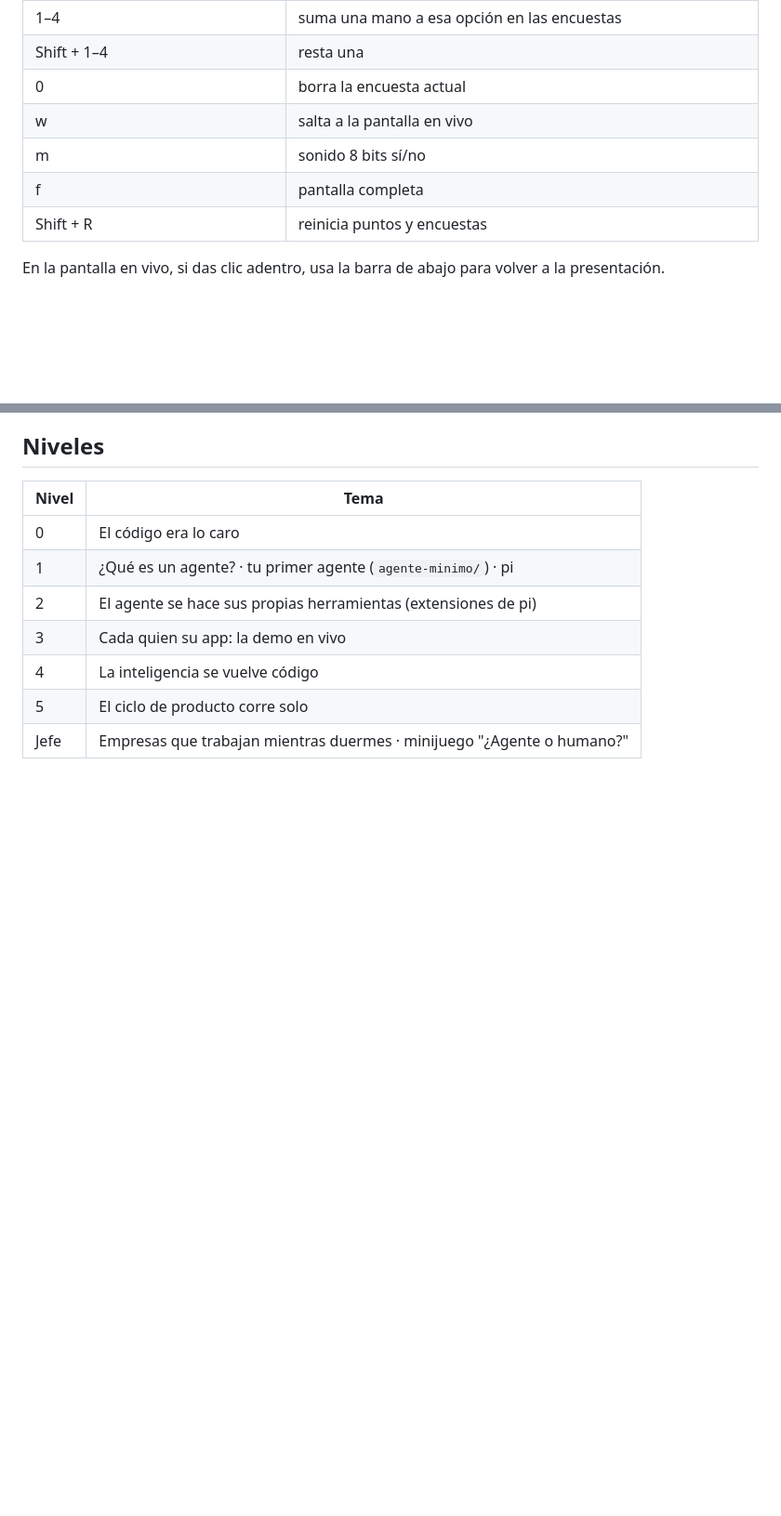
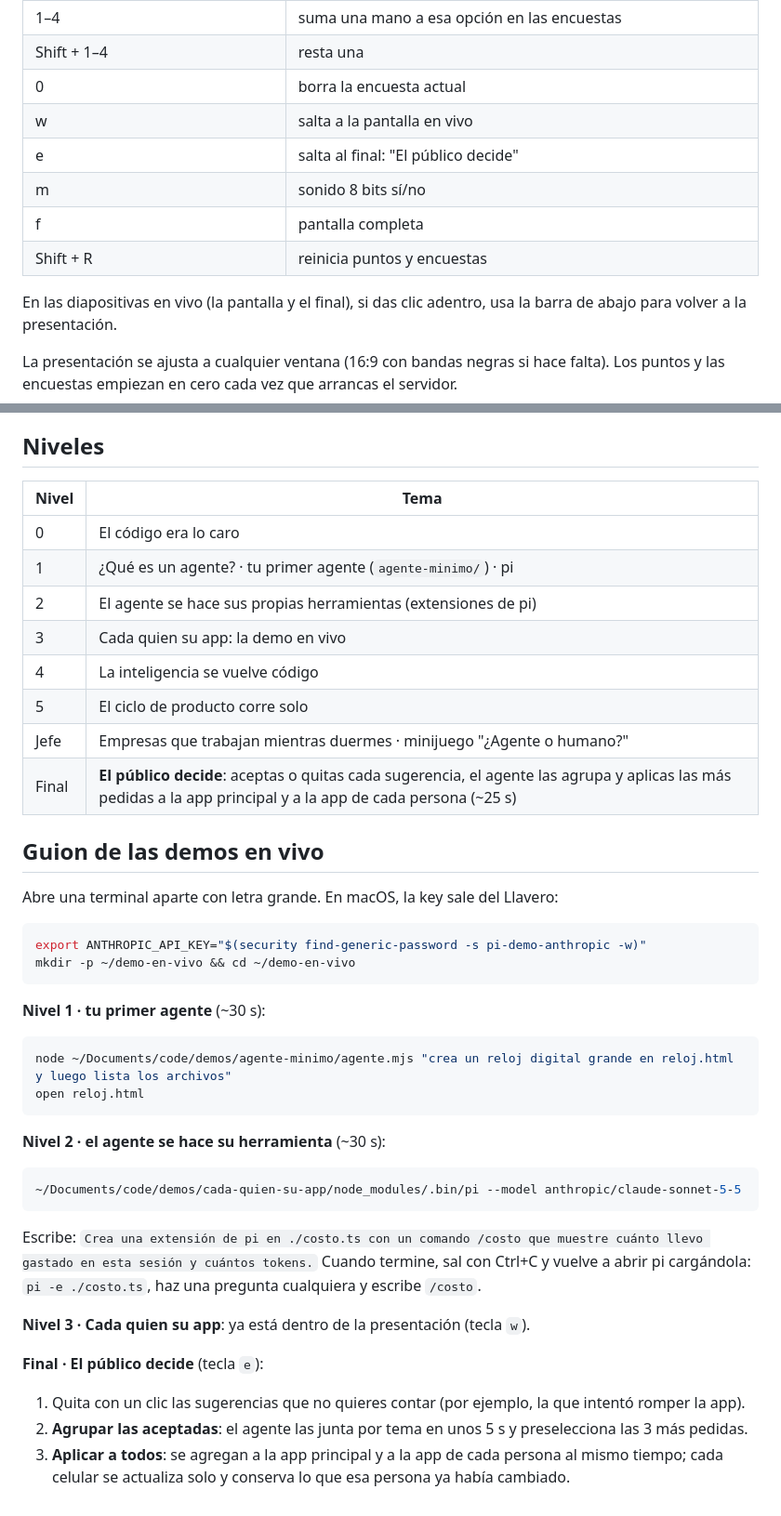
Before and after one commit to manduks/crea-un-agente-en-20-min, a Markdown page: presentacion/README.md, 2 parts joined by grey strips. Shown at 93% size. GitHub-like rendering; blank space fills up the shorter version.

````diff
--- a/presentacion/README.md
+++ b/presentacion/README.md
@@ -23,11 +23,14 @@ También puedes abrir `index.html` directo; entonces pásale el servidor: `index
 | Shift + 1–4 | resta una |
 | 0 | borra la encuesta actual |
 | w | salta a la pantalla en vivo |
+| e | salta al final: "El público decide" |
 | m | sonido 8 bits sí/no |
 | f | pantalla completa |
 | Shift + R | reinicia puntos y encuestas |
 
-En la pantalla en vivo, si das clic adentro, usa la barra de abajo para volver a la presentación.
+En las diapositivas en vivo (la pantalla y el final), si das clic adentro, usa la barra de abajo para volver a la presentación.
+
+La presentación se ajusta a cualquier ventana (16:9 con bandas negras si hace falta). Los puntos y las encuestas empiezan en cero cada vez que arrancas el servidor.
 
 ## Niveles
 
@@ -40,3 +43,36 @@ En la pantalla en vivo, si das clic adentro, usa la barra de abajo para volver a
 | 4 | La inteligencia se vuelve código |
 | 5 | El ciclo de producto corre solo |
 | Jefe | Empresas que trabajan mientras duermes · minijuego "¿Agente o humano?" |
+| Final | **El público decide**: aceptas o quitas cada sugerencia, el agente las agrupa y aplicas las más pedidas a la app principal y a la app de cada persona (~25 s) |
+
+## Guion de las demos en vivo
+
+Abre una terminal aparte con letra grande. En macOS, la key sale del Llavero:
+
+```bash
+export ANTHROPIC_API_KEY="$(security find-generic-password -s pi-demo-anthropic -w)"
+mkdir -p ~/demo-en-vivo && cd ~/demo-en-vivo
+```
+
+**Nivel 1 · tu primer agente** (~30 s):
+
+```bash
+node ~/Documents/code/demos/agente-minimo/agente.mjs "crea un reloj digital grande en reloj.html y luego lista los archivos"
+open reloj.html
+```
+
+**Nivel 2 · el agente se hace su herramienta** (~30 s):
+
+```bash
+~/Documents/code/demos/cada-quien-su-app/node_modules/.bin/pi --model anthropic/claude-sonnet-5-5
+```
+
+Escribe: `Crea una extensión de pi en ./costo.ts con un comando /costo que muestre cuánto llevo gastado en esta sesión y cuántos tokens.`
+Cuando termine, sal con Ctrl+C y vuelve a abrir pi cargándola: `pi -e ./costo.ts`, haz una pregunta cualquiera y escribe `/costo`.
+
+**Nivel 3 · Cada quien su app**: ya está dentro de la presentación (tecla `w`).
+
+**Final · El público decide** (tecla `e`):
+1. Quita con un clic las sugerencias que no quieres contar (por ejemplo, la que intentó romper la app).
+2. **Agrupar las aceptadas**: el agente las junta por tema en unos 5 s y preselecciona las 3 más pedidas.
+3. **Aplicar a todos**: se agregan a la app principal y a la app de cada persona al mismo tiempo; cada celular se actualiza solo y conserva lo que esa persona ya había cambiado.
````
Also changed, not shown: other parts of presentacion/README.md (+1 -1 lines), cada-quien-su-app/README.md (+10 -3 lines), cada-quien-su-app/docs/screenshots/el-publico-decide.png (added), cada-quien-su-app/docs/screenshots/phone-app.png, cada-quien-su-app/docs/screenshots/wall.png, 5 other files.
